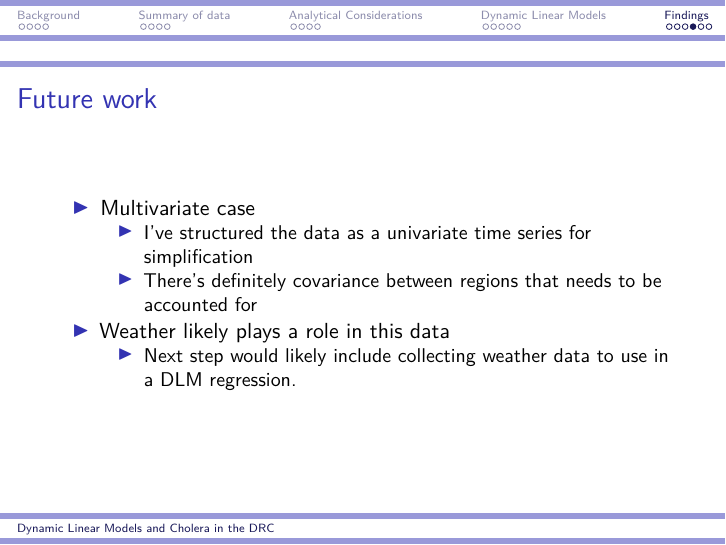
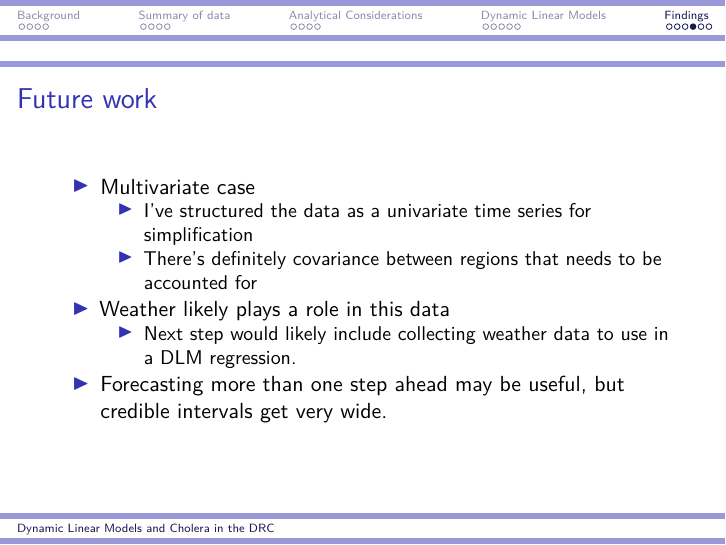
Before and after one commit to Jacobcvt12/bayesian_2, an R Markdown document (project/doc/dlm.Rmd): page 23 of 25. Rendered offline with R 4.5, knitr and Pandoc, then LaTeX, with nearby package versions; some code elsewhere in the file could not run offline.

Commit message:
Add comment in future work

```diff
--- a/project/doc/dlm.Rmd
+++ b/project/doc/dlm.Rmd
@@ -189,6 +189,8 @@ ggplot(data.model, aes(x=x, y=obs)) +
 - Weather likely plays a role in this data
     - Next step would likely include collecting weather data to use in a
       DLM regression.
+- Forecasting more than one step ahead may be useful, but credible intervals
+  get very wide.
 
 ## Questions?
 
```
